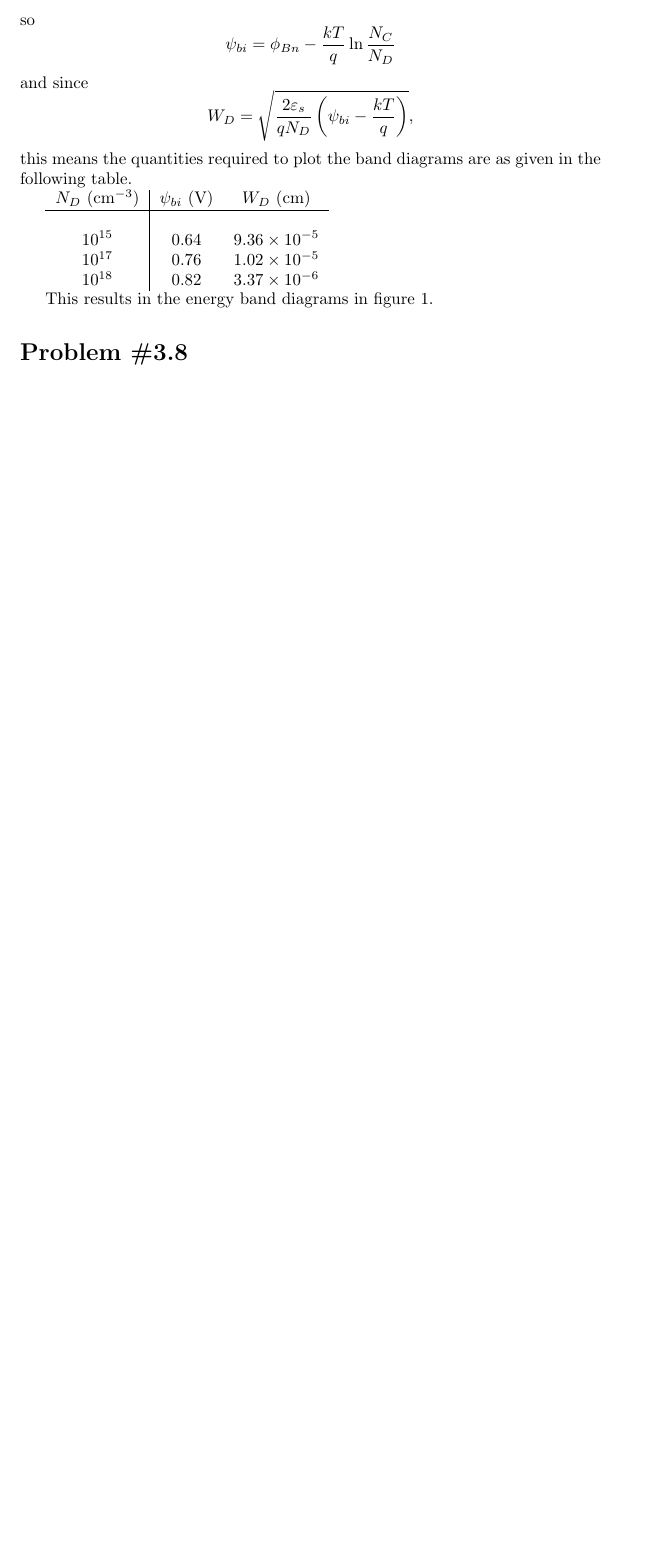
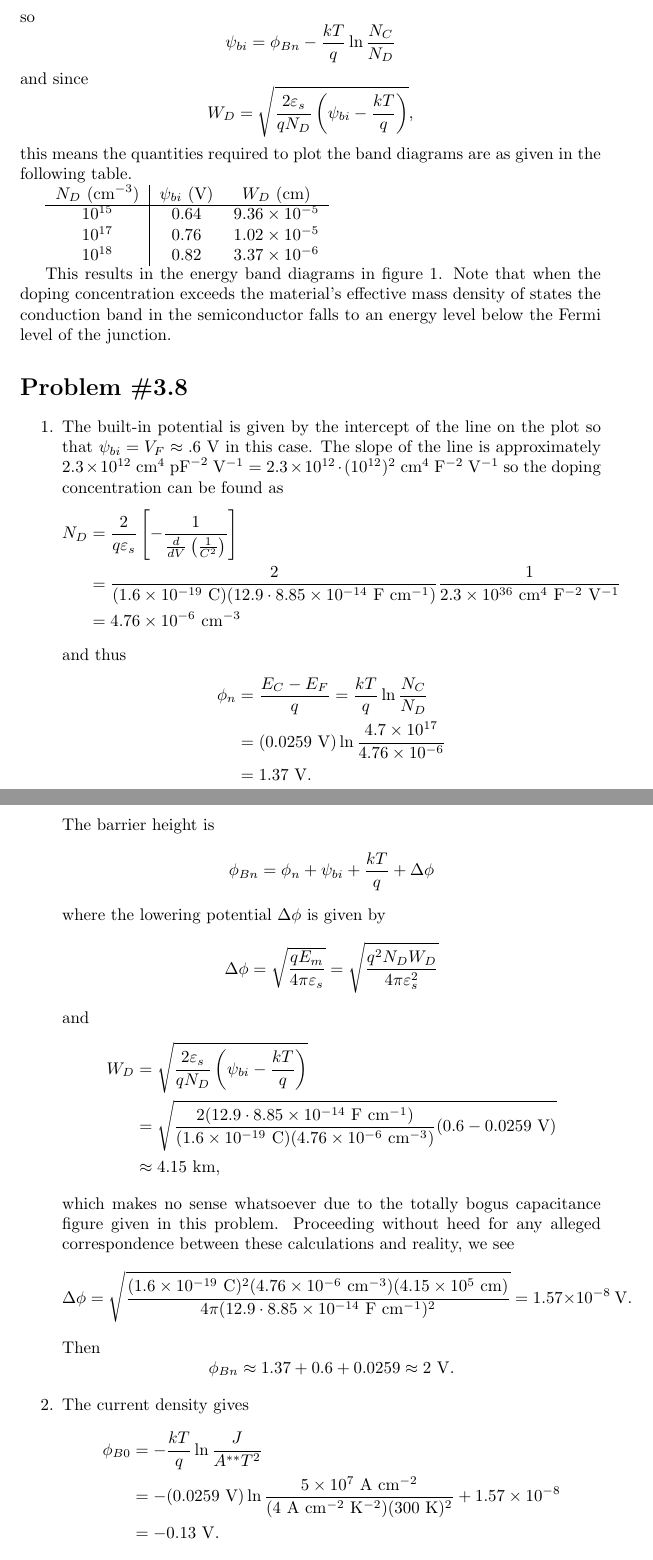
Before and after one commit to csboling/studies, a LaTeX problem sheet (msu/spring2014/ece875/hw/hw6/hw6.tex): part of page 3 of 4 before the commit and two parts of pages 3 and 5 of 5 after it, the two joined at a grey line, cut so that both start at the same text, the shorter picture padded with empty space. Compiled offline with pdfLaTeX.

Commit message:
hw6 done i guess

```diff
--- a/msu/spring2014/ece875/hw/hw6/hw6.tex
+++ b/msu/spring2014/ece875/hw/hw6/hw6.tex
@@ -160,13 +160,16 @@ the following table.
 
 \begin{tabular}{c | c c}
 $N_D ~(\mathrm{cm}^{-3})$ & $\psi_{bi} ~(\mathrm{V})$ & $W_D ~(\mathrm{cm})$ \\
-\hline \\
+\hline
 $10^{15}$ & 0.64 & $9.36 \times 10^{-5}$ \\
 $10^{17}$ & 0.76 & $1.02 \times 10^{-5}$ \\
 $10^{18}$ & 0.82 & $3.37 \times 10^{-6}$
 \end{tabular}
 
 This results in the energy band diagrams in figure \ref{fig:prob3-1}.
+Note that when the doping concentration exceeds the material's effective
+mass density of states the conduction band in the semiconductor falls to
+an energy level below the Fermi level of the junction.
 
 \begin{sidewaysfigure}
   \centering
@@ -175,3 +178,65 @@ This results in the energy band diagrams in figure \ref{fig:prob3-1}.
 \end{sidewaysfigure}
 
 \section*{Problem \#3.8}
+\begin{enumerate}
+  \item{The built-in potential is given by the intercept of the line on the
+        plot so that $\psi_{bi} = V_{F} \approx .6 ~\mathrm{V}$ in this case.
+        The slope of the line is approximately
+        $2.3 \times 10^{12} ~\mathrm{cm}^{4} ~\mathrm{pF}^{-2} ~\mathrm{V}^{-1}
+        = 2.3 \times 10^{12}\cdot (10^{12})^2 ~\mathrm{cm}^4 ~\mathrm{F}^{-2} ~\mathrm{V}^{-1}$ so the doping
+        concentration can be found as
+        \begin{align*}
+        N_D &= \frac{2}{q \varepsilon_s}\left[
+               -\frac{1}{\frac{d}{dV}\left(\frac{1}{C^2}\right)}\right] \\
+            &= \frac{2}{(1.6 \times 10^{-19} ~\mathrm{C})
+                        (12.9 \cdot 8.85 \times 10^{-14} ~\mathrm{F}~\mathrm{cm}^{-1})}
+               \frac{1}{2.3 \times 10^{36} ~\mathrm{cm}^4 ~\mathrm{F}^{-2}~\mathrm{V}^{-1}} \\
+            &= 4.76 \times 10^{-6} ~\mathrm{cm}^{-3}
+       \end{align*}
+       and thus
+       \begin{align*}
+         \phi_{n} &= \frac{E_{C} - E_{F}}{q} = \frac{kT}{q} \ln \frac{N_C}{N_D} \\
+                  &= (0.0259 ~\mathrm{V}) \ln \frac{4.7 \times 10^{17}}{4.76 \times 10^{-6}} \\
+                  &= 1.37 ~\mathrm{V}.
+       \end{align*}
+       The barrier height is
+       \begin{align*}
+         \phi_{Bn} &= \phi_n + \psi_{bi} + \frac{kT}{q} + \Delta \phi
+       \end{align*}
+       where the lowering potential $\Delta \phi$ is given by
+       $$
+       \Delta \phi = \sqrt{\frac{q E_m}{4 \pi \varepsilon_s}}
+                   = \sqrt{\frac{q^2 N_D W_D}{4 \pi \varepsilon_s^2}}
+       $$
+       and
+       \begin{align*}
+       W_{D} &= \sqrt{\frac{2 \varepsilon_s}{q N_D}\left(\psi_{bi} - \frac{kT}{q}\right)} \\
+             &= \sqrt{\frac{2 (12.9 \cdot 8.85 \times 10^{-14} ~\mathrm{F}~\mathrm{cm}^{-1})}
+                           {(1.6 \times 10^{-19} ~\mathrm{C})
+                            (4.76 \times 10^{-6} ~\mathrm{cm}^{-3})}
+                           (0.6 - 0.0259 ~\mathrm{V})} \\
+             &\approx 4.15 ~\mathrm{km},
+       \end{align*}
+       which makes no sense whatsoever due to the totally bogus capacitance
+       figure given in this problem. Proceeding without heed for any
+       alleged correspondence between these calculations and reality, we see
+       $$
+       \Delta \phi = \sqrt{\frac{(1.6 \times 10^{-19} ~\mathrm{C})^2
+                                 (4.76 \times 10^{-6} ~\mathrm{cm}^{-3})
+                                 (4.15 \times 10^{5}  ~\mathrm{cm})}
+                                {4 \pi (12.9 \cdot 8.85 \times 10^{-14} ~\mathrm{F}~\mathrm{cm}^{-1})^2}} = 1.57 \times 10^{-8} ~\mathrm{V}.
+       $$
+       Then
+       $$
+       \phi_{Bn} \approx 1.37 + 0.6 + 0.0259 \approx 2 ~\mathrm{V}.
+       $$
+   }
+   \item{The current density gives
+   \begin{align*}
+     \phi_{B0} &= -\frac{kT}{q} \ln \frac{J}{A^{\ast \ast} T^2} \\
+               &= -(0.0259 ~\mathrm V)
+                    \ln \frac{5 \times 10^{7} ~\mathrm{A}~\mathrm{cm}^{-2}}
+                                {(4 ~\mathrm{A}~\mathrm{cm^{-2}}~\mathrm{K}^{-2})
+                                 (300 ~\mathrm{K})^2} + 1.57 \times 10^{-8}\\
+               &= -0.13 ~\mathrm{V}.
+   \end{align*}
```
Also changed, not shown: msu/spring2014/ece875/hw/hw6/hw6.tex (6 more changed lines).
